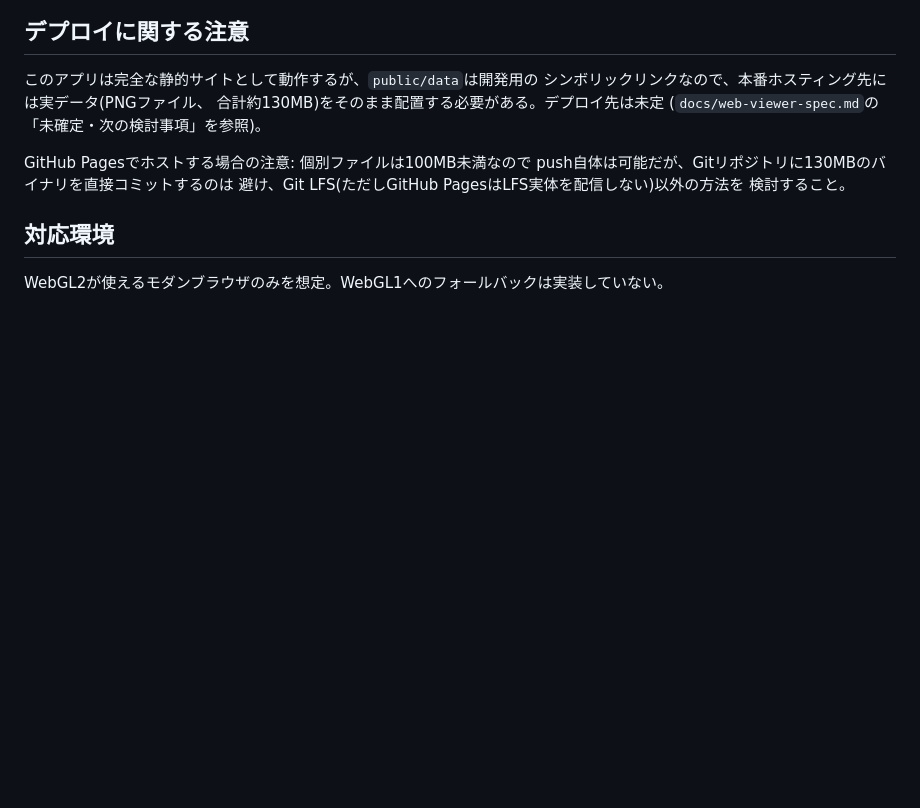
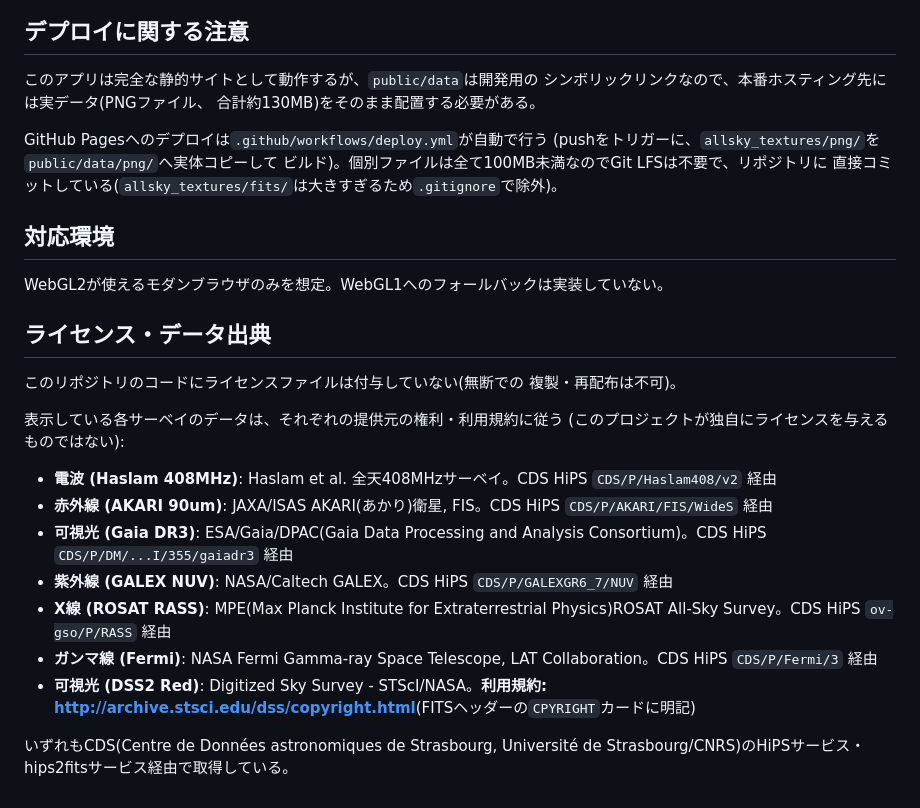
Before and after one commit to kisakutanaka/MultiwaveSkyview, a Markdown page: viewer/README.md, the part around the change. GitHub-like rendering; blank space fills up the shorter version.

```diff
--- a/viewer/README.md
+++ b/viewer/README.md
@@ -54,14 +54,33 @@ DeviceOrientation(コンパス方位・傾き)から現在向いている方角
 
 このアプリは完全な静的サイトとして動作するが、`public/data`は開発用の
 シンボリックリンクなので、本番ホスティング先には実データ(PNGファイル、
-合計約130MB)をそのまま配置する必要がある。デプロイ先は未定
-(`docs/web-viewer-spec.md`の「未確定・次の検討事項」を参照)。
+合計約130MB)をそのまま配置する必要がある。
 
-GitHub Pagesでホストする場合の注意: 個別ファイルは100MB未満なので
-push自体は可能だが、Gitリポジトリに130MBのバイナリを直接コミットするのは
-避け、Git LFS(ただしGitHub PagesはLFS実体を配信しない)以外の方法を
-検討すること。
+GitHub Pagesへのデプロイは`.github/workflows/deploy.yml`が自動で行う
+(pushをトリガーに、`allsky_textures/png/`を`public/data/png/`へ実体コピーして
+ビルド)。個別ファイルは全て100MB未満なのでGit LFSは不要で、リポジトリに
+直接コミットしている(`allsky_textures/fits/`は大きすぎるため`.gitignore`で除外)。
 
 ## 対応環境
 
 WebGL2が使えるモダンブラウザのみを想定。WebGL1へのフォールバックは実装していない。
+
+## ライセンス・データ出典
+
+このリポジトリのコードにライセンスファイルは付与していない(無断での
+複製・再配布は不可)。
+
+表示している各サーベイのデータは、それぞれの提供元の権利・利用規約に従う
+(このプロジェクトが独自にライセンスを与えるものではない):
+
+- **電波 (Haslam 408MHz)**: Haslam et al. 全天408MHzサーベイ。CDS HiPS `CDS/P/Haslam408/v2` 経由
+- **赤外線 (AKARI 90um)**: JAXA/ISAS AKARI(あかり)衛星, FIS。CDS HiPS `CDS/P/AKARI/FIS/WideS` 経由
+- **可視光 (Gaia DR3)**: ESA/Gaia/DPAC(Gaia Data Processing and Analysis Consortium)。CDS HiPS `CDS/P/DM/...I/355/gaiadr3` 経由
+- **紫外線 (GALEX NUV)**: NASA/Caltech GALEX。CDS HiPS `CDS/P/GALEXGR6_7/NUV` 経由
+- **X線 (ROSAT RASS)**: MPE(Max Planck Institute for Extraterrestrial Physics)ROSAT All-Sky Survey。CDS HiPS `ov-gso/P/RASS` 経由
+- **ガンマ線 (Fermi)**: NASA Fermi Gamma-ray Space Telescope, LAT Collaboration。CDS HiPS `CDS/P/Fermi/3` 経由
+- **可視光 (DSS2 Red)**: Digitized Sky Survey - STScI/NASA。**利用規約:
+  <http://archive.stsci.edu/dss/copyright.html>**(FITSヘッダーの`CPYRIGHT`カードに明記)
+
+いずれもCDS(Centre de Données astronomiques de Strasbourg, Université de
+Strasbourg/CNRS)のHiPSサービス・hips2fitsサービス経由で取得している。
```
